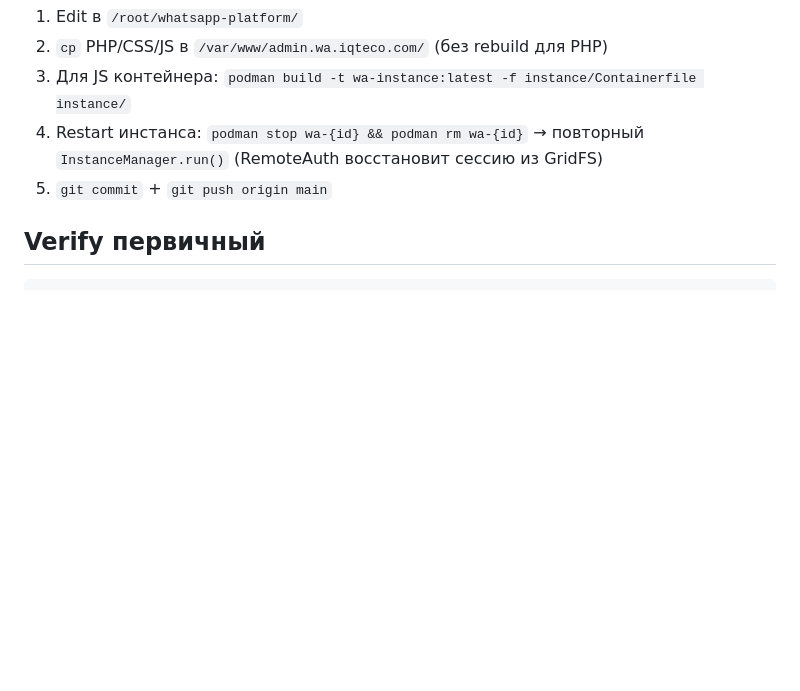
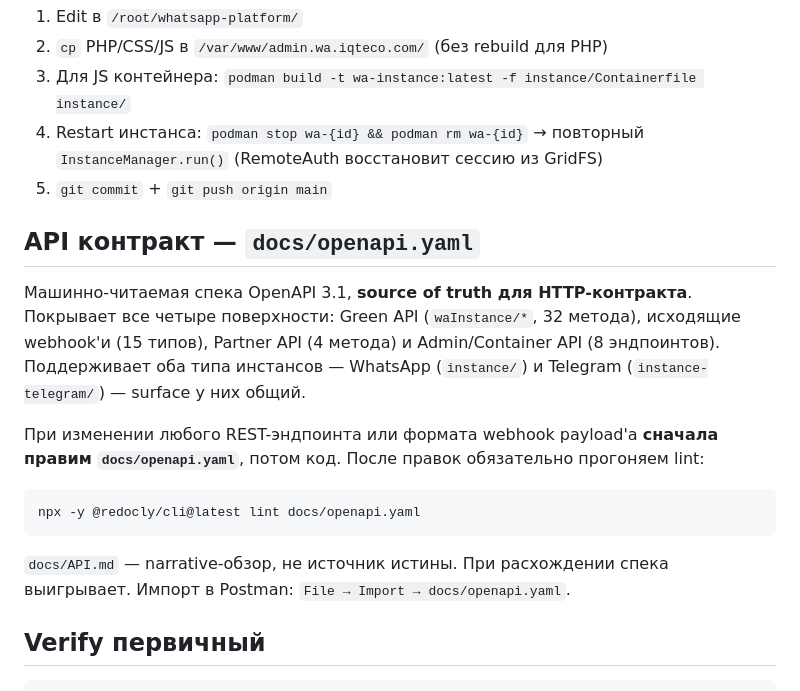
Before and after one commit to mzhirnov1/iqteco-whatsapp-platform, a Markdown page: CLAUDE.md, the part around the change. GitHub-like rendering; blank space fills up the shorter version.

Commit message:
docs(claude): note openapi.yaml as source of truth for API contract
Tells future agents to update docs/openapi.yaml first when changing
any REST endpoint or webhook payload, and to lint after.

Co-Authored-By: Claude Opus 4.7 (1M context) <noreply@anthropic.com>

````diff
--- a/CLAUDE.md
+++ b/CLAUDE.md
@@ -75,6 +75,26 @@ Bitrix24, которая существует в legacy-проекте `ssh root
    повторный `InstanceManager.run()` (RemoteAuth восстановит сессию из GridFS)
 5. `git commit` + `git push origin main`
 
+## API контракт — `docs/openapi.yaml`
+
+Машинно-читаемая спека OpenAPI 3.1, **source of truth для HTTP-контракта**.
+Покрывает все четыре поверхности: Green API (`waInstance/*`, 32 метода),
+исходящие webhook'и (15 типов), Partner API (4 метода) и
+Admin/Container API (8 эндпоинтов). Поддерживает оба типа инстансов —
+WhatsApp (`instance/`) и Telegram (`instance-telegram/`) — surface
+у них общий.
+
+При изменении любого REST-эндпоинта или формата webhook payload'а
+**сначала правим `docs/openapi.yaml`**, потом код. После правок
+обязательно прогоняем lint:
+
+```bash
+npx -y @redocly/cli@latest lint docs/openapi.yaml
+```
+
+`docs/API.md` — narrative-обзор, не источник истины. При расхождении
+спека выигрывает. Импорт в Postman: `File → Import → docs/openapi.yaml`.
+
 ## Verify первичный
 
 ```bash
````
